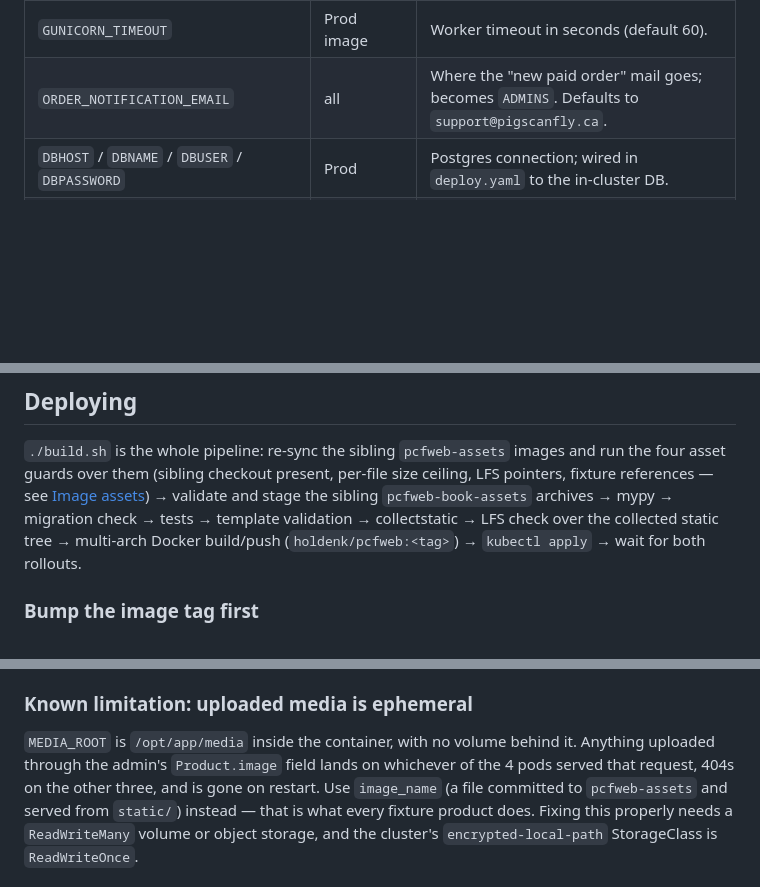
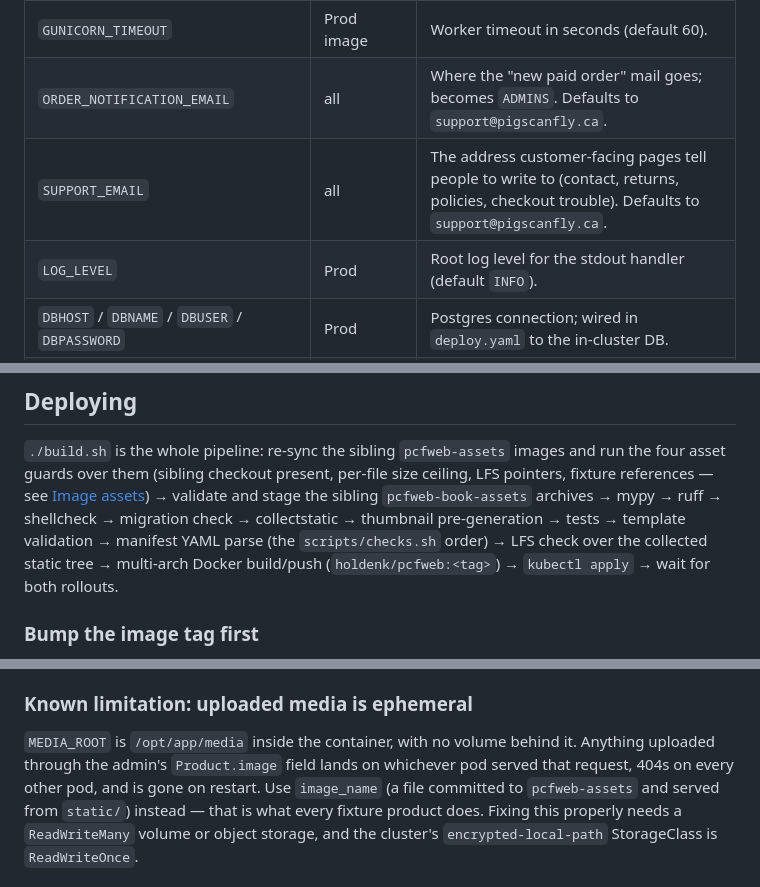
Before and after one commit to PigsCanFlyLabs/pcfweb, a Markdown page: README.md, 3 parts joined by grey strips. Drawn GitHub-style; blank space fills up the shorter version.

```diff
--- a/README.md
+++ b/README.md
@@ -44,6 +53,8 @@ Checks — one script shared by local dev, `build.sh`, and GitHub Actions
 | `STRIPE_TIMEOUT` | all | Seconds allowed for a Stripe call (default 15). Must stay below `GUNICORN_TIMEOUT` or a slow Stripe kills the worker instead of returning an error. |
 | `GUNICORN_TIMEOUT` | Prod image | Worker timeout in seconds (default 60). |
 | `ORDER_NOTIFICATION_EMAIL` | all | Where the "new paid order" mail goes; becomes `ADMINS`. Defaults to `support@pigscanfly.ca`. |
+| `SUPPORT_EMAIL` | all | The address customer-facing pages tell people to write to (contact, returns, policies, checkout trouble). Defaults to `support@pigscanfly.ca`. |
+| `LOG_LEVEL` | Prod | Root log level for the stdout handler (default `INFO`). |
 | `DBHOST` / `DBNAME` / `DBUSER` / `DBPASSWORD` | Prod | Postgres connection; wired in `deploy.yaml` to the in-cluster DB. |
 | `EMAIL_HOST` / `EMAIL_HOST_USER` / `EMAIL_HOST_PASSWORD` | Prod | SMTP. |
 | `DJANGO_SUPERUSER_USERNAME` / `DJANGO_SUPERUSER_PASSWORD` / `DJANGO_SUPERUSER_EMAIL` | primary pod (optional) | The admin account: `ensure_admin_account` creates it on a fresh database and converges it (rotated password, drifted flags) on every primary boot. Both core variables unset = clean skip; one without the other = loud failure. The names are the ones Django's own `createsuperuser --noinput` reads. See [Admin](#admin). |
@@ -567,9 +588,11 @@ and skipped rather than sent to Google as a broken URL.
 and run the four asset guards over them (sibling checkout present, per-file
 size ceiling, LFS pointers, fixture references — see
 [Image assets](#image-assets)) → validate and stage the
-sibling `pcfweb-book-assets` archives → mypy → migration check → tests →
-template validation → collectstatic → LFS check over the collected static
-tree → multi-arch Docker build/push (`holdenk/pcfweb:<tag>`) →
+sibling `pcfweb-book-assets` archives → mypy → ruff → shellcheck → migration
+check → collectstatic → thumbnail pre-generation → tests → template
+validation → manifest YAML parse (the `scripts/checks.sh` order) → LFS check
+over the collected static tree →
+multi-arch Docker build/push (`holdenk/pcfweb:<tag>`) →
 `kubectl apply` → wait for both rollouts.
 
 ### Bump the image tag first
@@ -689,8 +717,8 @@ the migration runbook: `docs/pg-backup-migration-2026-08.md`.
 
 `MEDIA_ROOT` is `/opt/app/media` inside the container, with no volume behind
 it. Anything uploaded through the admin's `Product.image` field lands on
-whichever of the 4 pods served that request, 404s on the other three, and is
-gone on restart. Use `image_name` (a file committed to `pcfweb-assets` and
+whichever pod served that request, 404s on every other pod, and is gone on
+restart. Use `image_name` (a file committed to `pcfweb-assets` and
 served from `static/`) instead — that is what every fixture product does.
 Fixing this properly needs a `ReadWriteMany` volume or object storage, and
 the cluster's `encrypted-local-path` StorageClass is `ReadWriteOnce`.
```
Also changed, not shown: other parts of README.md (+35 -11 lines).
